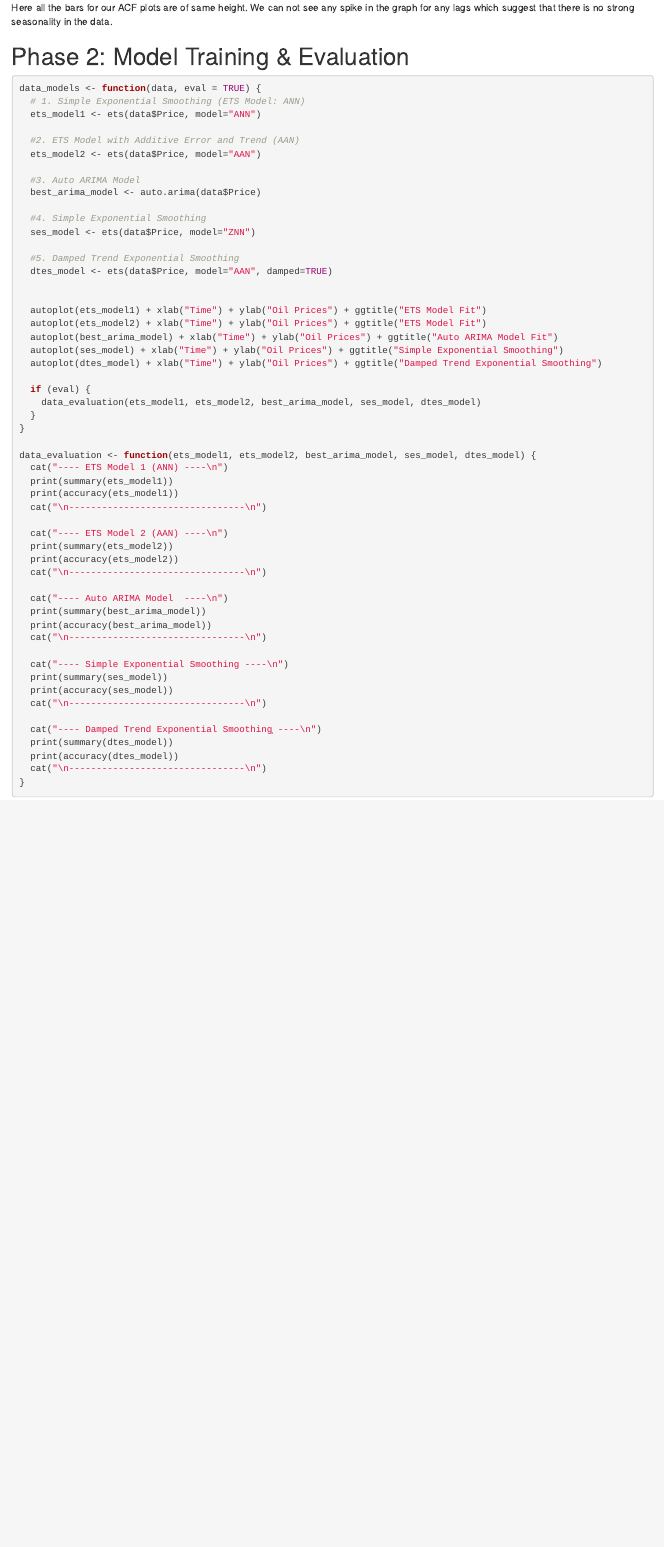
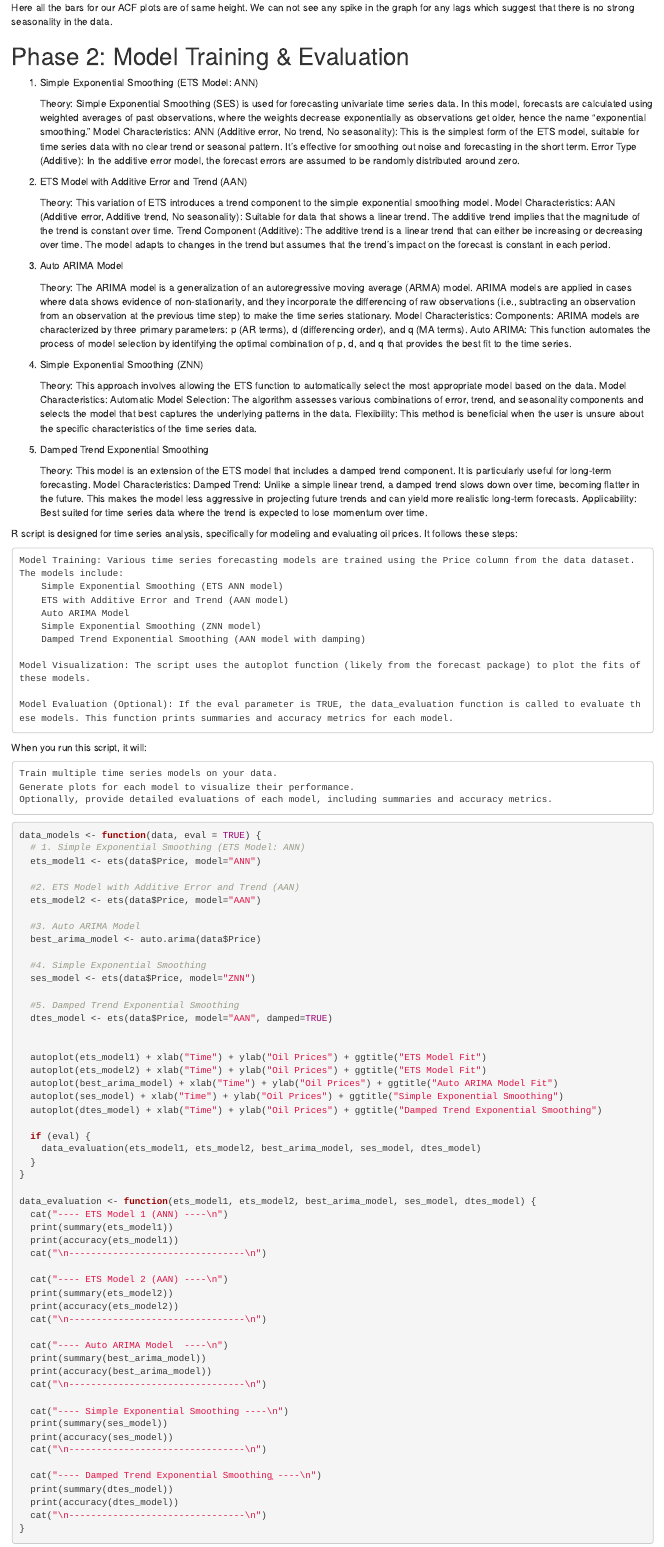
Before and after one commit to ThankiJay/Oil-Time-Series-Project, an R Markdown document (EAS509 Project 2.Rmd): the page in a window 1100 px wide, from 7220 px down. Rendered offline with R 4.5, knitr and Pandoc, with nearby package versions.

Commit message:
Added theory regarding models

````diff
--- a/EAS509 Project 2.Rmd
+++ b/EAS509 Project 2.Rmd
@@ -152,6 +152,59 @@ Here all the bars for our ACF plots are of same height. We can not see any spike
 
 # Phase 2: Model Training & Evaluation
 
+1. Simple Exponential Smoothing (ETS Model: ANN)
+
+    Theory: Simple Exponential Smoothing (SES) is used for forecasting univariate time series data. In this model, forecasts are calculated using weighted averages of past observations, where the weights decrease exponentially as observations get older, hence the name "exponential smoothing."
+    Model Characteristics:
+        ANN (Additive error, No trend, No seasonality): This is the simplest form of the ETS model, suitable for time series data with no clear trend or seasonal pattern. It's effective for smoothing out noise and forecasting in the short term.
+        Error Type (Additive): In the additive error model, the forecast errors are assumed to be randomly distributed around zero.
+
+2. ETS Model with Additive Error and Trend (AAN)
+
+    Theory: This variation of ETS introduces a trend component to the simple exponential smoothing model.
+    Model Characteristics:
+        AAN (Additive error, Additive trend, No seasonality): Suitable for data that shows a linear trend. The additive trend implies that the magnitude of the trend is constant over time.
+        Trend Component (Additive): The additive trend is a linear trend that can either be increasing or decreasing over time. The model adapts to changes in the trend but assumes that the trend's impact on the forecast is constant in each period.
+
+3. Auto ARIMA Model
+
+    Theory: The ARIMA model is a generalization of an autoregressive moving average (ARMA) model. ARIMA models are applied in cases where data shows evidence of non-stationarity, and they incorporate the differencing of raw observations (i.e., subtracting an observation from an observation at the previous time step) to make the time series stationary.
+    Model Characteristics:
+        Components: ARIMA models are characterized by three primary parameters: p (AR terms), d (differencing order), and q (MA terms).
+        Auto ARIMA: This function automates the process of model selection by identifying the optimal combination of p, d, and q that provides the best fit to the time series.
+
+4. Simple Exponential Smoothing (ZNN)
+
+    Theory: This approach involves allowing the ETS function to automatically select the most appropriate model based on the data.
+    Model Characteristics:
+        Automatic Model Selection: The algorithm assesses various combinations of error, trend, and seasonality components and selects the model that best captures the underlying patterns in the data.
+        Flexibility: This method is beneficial when the user is unsure about the specific characteristics of the time series data.
+
+5. Damped Trend Exponential Smoothing
+
+    Theory: This model is an extension of the ETS model that includes a damped trend component. It is particularly useful for long-term forecasting.
+    Model Characteristics:
+        Damped Trend: Unlike a simple linear trend, a damped trend slows down over time, becoming flatter in the future. This makes the model less aggressive in projecting future trends and can yield more realistic long-term forecasts.
+        Applicability: Best suited for time series data where the trend is expected to lose momentum over time.
+
+R script is designed for time series analysis, specifically for modeling and evaluating oil prices. It follows these steps:
+
+    Model Training: Various time series forecasting models are trained using the Price column from the data dataset. The models include:
+        Simple Exponential Smoothing (ETS ANN model)
+        ETS with Additive Error and Trend (AAN model)
+        Auto ARIMA Model
+        Simple Exponential Smoothing (ZNN model)
+        Damped Trend Exponential Smoothing (AAN model with damping)
+
+    Model Visualization: The script uses the autoplot function (likely from the forecast package) to plot the fits of these models.
+
+    Model Evaluation (Optional): If the eval parameter is TRUE, the data_evaluation function is called to evaluate these models. This function prints summaries and accuracy metrics for each model.
+
+When you run this script, it will:
+
+    Train multiple time series models on your data.
+    Generate plots for each model to visualize their performance.
+    Optionally, provide detailed evaluations of each model, including summaries and accuracy metrics.
 ```{r}
 data_models <- function(data, eval = TRUE) {
   # 1. Simple Exponential Smoothing (ETS Model: ANN)
````
Also changed, not shown: 1 other file.
